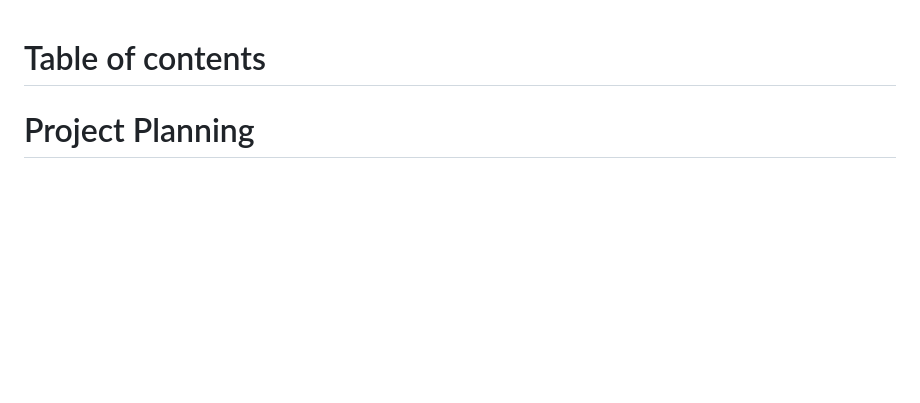
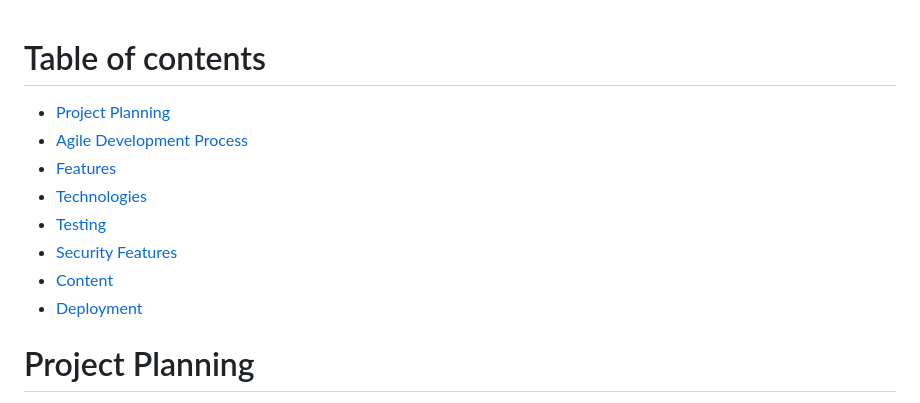
Before and after one commit to Werner-Staeblein/Project-4, a Markdown page: README.md, the part around the change. Rendered like a GitHub page; blank space fills up the shorter version.

Commit message:
Update README.md
Build table of contents links to headings

```diff
--- a/README.md
+++ b/README.md
@@ -1,5 +1,14 @@
 
 # Table of contents
+
+- [Project Planning](#project-planning)
+- [Agile Development Process](#agile-development-process)
+- [Features](#features)
+- [Technologies](#technologies)
+- [Testing](#testing)
+- [Security Features](#security-features)
+- [Content](#content)
+- [Deployment](#deployment)
 
 # Project Planning
 
```
